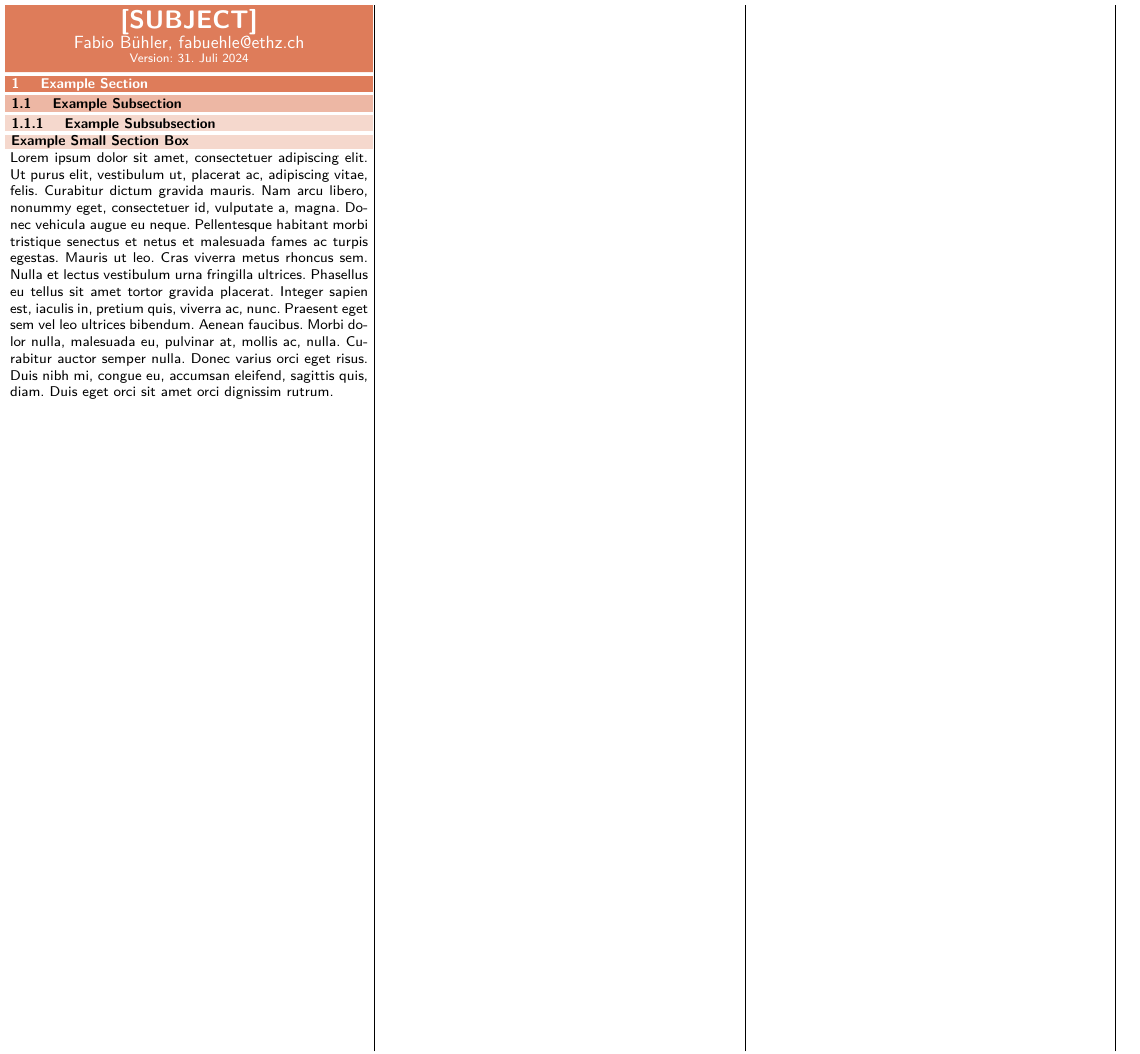
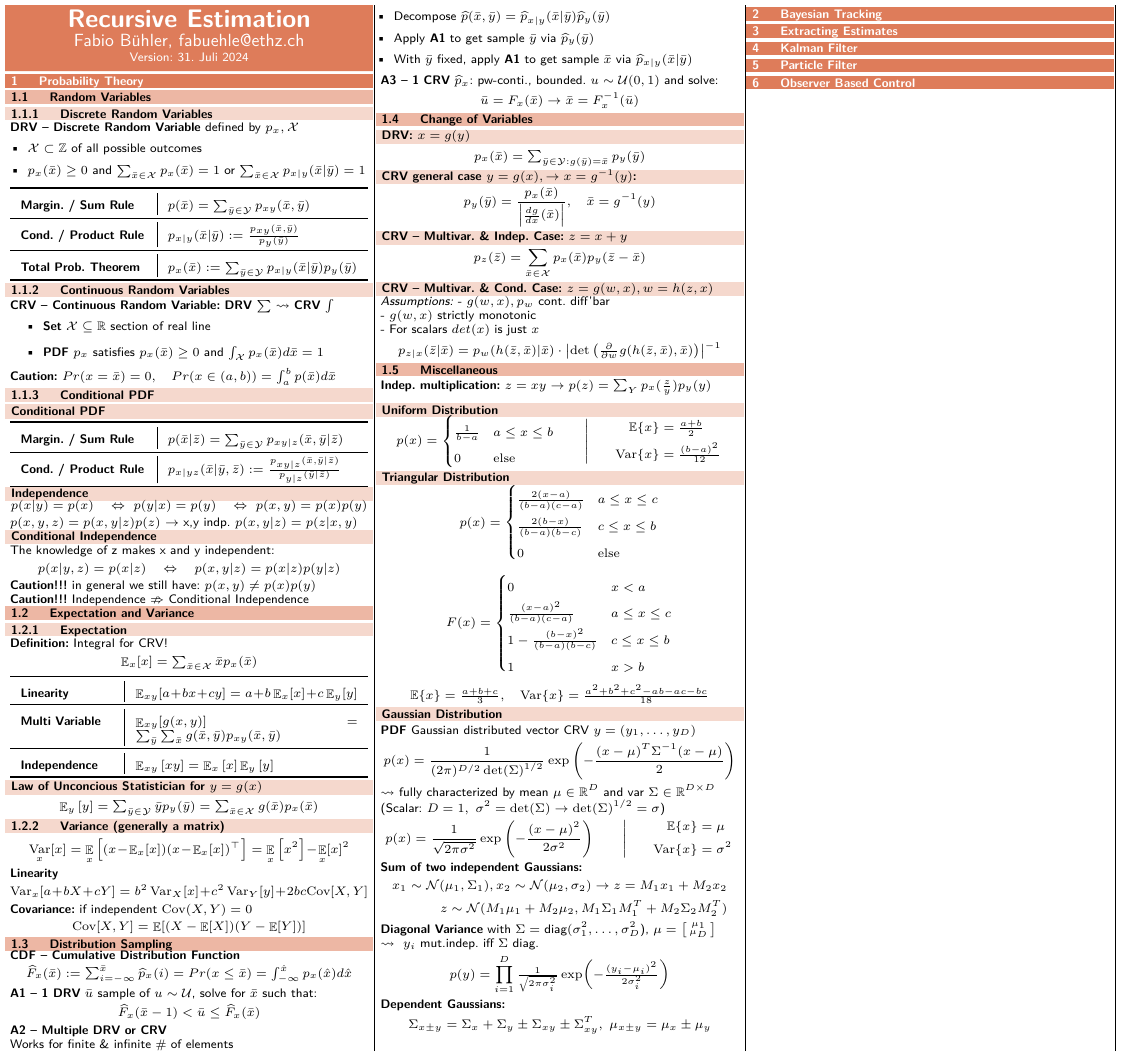
Before and after one commit to fabiobhl/summaries, a LaTeX document (main.tex, which reads Example_Section/Example_Subsection.tex, Probability_Theory/Change_of_Variables.tex, Probability_Theory/Distribution_Sampling.tex): part of the page, cut at the place of the change. Compiled offline with pdfLaTeX.

Commit message:
added all sections and copied Probability Theory Section

```diff
--- a/Example_Section/Example_Subsection.tex
+++ /dev/null
@@ -1,4 +0,0 @@
-\subsection{Example Subsection}
-    \subsubsection{Example Subsubsection}
-    \smallsectionbox{Example Small Section Box}
-        \lipsum[1]
--- /dev/null
+++ b/Probability_Theory/Change_of_Variables.tex
@@ -0,0 +1,32 @@
+\subsection{Change of Variables}
+    \smallsectionbox{DRV: $x = g(y)$}
+    \begin{equation*}
+        \textstyle p_x(\bar{x}) = \sum_{\bar{y}\in\mathcal{Y}:g(\bar{y})=\bar{x}} p_y(\bar{y})
+    \end{equation*}
+    \smallsectionbox{CRV general case $y = g(x), \to x = g^{-1}(y)$:}
+    \begin{equation*}
+        p_y(\bar{y}) = \frac{p_x(\bar{x})}{\left\lvert \frac{dg}{dx}(\bar{x}) \right\rvert}, \quad \bar{x} = g^{-1}(y)
+    \end{equation*}
+    \smallsectionbox{CRV -- Multivar. \& Indep. Case: $z=x+y$}
+    \begin{equation*}
+        p_z(\bar{z}) = \sum_{\bar{x}\in\mathcal{X}} p_x(\bar{x}) p_y(\bar{z}-\bar{x})
+    \end{equation*}
+    \smallsectionbox{CRV -- Multivar. \& Cond. Case: $z=g(w,x), w=h(z,x)$}
+    \textit{Assumptions:}
+    - $g(w,x), p_w$ cont. diff'bar \\
+    - $g(w,x)$ strictly monotonic \\
+    - For scalars $det(x)$ is just $x$
+    \begin{align*}
+        p_{z|x}(\bar{z}|\bar{x}) =
+        p_w(h(\bar{z},\bar{x})|\bar{x}) \cdot
+        \left\lvert
+        \det\left(
+            \textstyle\frac{\partial}{\partial w}g(h(\bar{z},\bar{x}),\bar{x})
+        \right)
+        \right\rvert^{-1}
+    \end{align*}
+
+    \begin{comment}
+    \begin{equation*}
+        \textstyle \text{det} \bigg(\frac{\partial g}{\partial w}(w) \bigg) = \text{det}
+        \begin{pmatrix}
--- /dev/null
+++ b/Probability_Theory/Distribution_Sampling.tex
@@ -0,0 +1,30 @@
+\subsection{Distribution Sampling}
+    \textbf{CDF -- Cumulative Distribution Function}
+    \begin{equation*}
+        \widehat{F}_x(\bar{x}) := \textstyle\sum_{i=-\infty}^{\bar{x}}\widehat{p}_x(i) = Pr(x \leq \bar{x}) = \int_{-\infty}^{\hat{x}} p_x(\hat{x}) d\hat{x}
+    \end{equation*}
+
+    \textbf{A1 -- 1 DRV} $\bar{u}$ sample of $u\sim\mathcal{U}$, solve for $\bar{x}$ such that:
+    \begin{equation*}
+        \widehat{F}_x(\bar{x}-1) < \bar{u} \leq \widehat{F}_x(\bar{x})
+    \end{equation*}
+
+    \textbf{A2 -- Multiple DRV or CRV} \\
+    \begin{comment}
+    \textbf{Option 1} Want $p_{xy}$, $x,y$ scalar-valued, finite DRVS.
+    $N_x$, $N_y$ number of elements in $x,y$. Define $\mathcal{Z} := \{1,\dots, N_x\cdot N_y\}$
+    \begin{equation*}
+        \widehat{p}_z(1) = \widehat{p}_{xy}(1,1), \dots, \widehat{p}_z(N_x\cdot N_y) = \widehat{p}_{xy}(N_x,N_y)
+    \end{equation*}
+    Then apply \textbf{A1} to this \\
+    \end{comment}
+    Works for finite \& infinite \# of elements
+    \begin{itemize}[leftmargin=1em]
+        \item Decompose $\widehat{p}(\bar{x},\bar{y}) = \widehat{p}_{x|y}(\bar{x}|\bar{y})\widehat{p}_y(\bar{y})$
+        \item Apply \textbf{A1} to get sample $\bar{y}$ via $\widehat{p}_y(\bar{y})$
+        \item With $\bar{y}$ fixed, apply \textbf{A1} to get sample $\bar{x}$ via $\widehat{p}_{x|y}(\bar{x}|\bar{y})$
+    \end{itemize}
+    \textbf{A3 -- 1 CRV} $\widehat{p}_x$: pw-conti., bounded. $u\sim\mathcal{U}(0,1)$ and solve:
+    \begin{align*}
+        \bar{u} = F_x(\bar{x})  \to \bar{x} &= F_x^{-1}(\bar{u})
+    \end{align*}
--- /dev/null
+++ b/Probability_Theory/Expectation_and_Variance.tex
@@ -0,0 +1,42 @@
+\subsection{Expectation and Variance}
+    \subsubsection{Expectation}
+    \textbf{Definition:} Integral for CRV!
+    \begin{equation*}
+        \textstyle\mathop{\mathbb{E}}_{x}[x] = \textstyle\sum_{\bar{x} \in \mathcal{X}} \bar{x} p_{x}(\bar{x})
+    \end{equation*}
+
+    \begin{tabular}{p{0.26\linewidth} | p{0.62\linewidth}}
+        \toprule
+        \textbf{Linearity} & $\textstyle\mathop{\mathbb{E}}_{xy}[a + bx + cy] = a + b\mathop{\mathbb{E}}_{x}[x] + c\mathop{\mathbb{E}}_{y}[y]$ \\
+        \midrule
+        \textbf{Multi Variable} & $\textstyle\mathop{\mathbb{E}}_{xy}[g(x,y)] = \sum_{\bar{y}} \sum_{\bar{x}} g(\bar{x},\bar{y}) p_{xy}(\bar{x},\bar{y})$ \\
+        \midrule
+        \textbf{Independence} & $\mathop{\mathbb{E}}_{xy} \left[ xy \right] = \mathop{\mathbb{E}}_{x} \left[ x \right] \mathop{\mathbb{E}}_{y} \left[ y \right]$ \\
+        \bottomrule
+    \end{tabular}
+    % \midrule
+    % \textbf{Law of Tot. Exp.} & $\textstyle\mathop{\mathbb{E}}_{y} \Bigl[\mathop{\mathbb{E}}_{x|y}\left[x\right] \Bigr] = \mathop{\mathbb{E}}_{x}\left[x\right]$ \\
+
+    \smallsectionbox{Law of Unconcious Statistician for $y=g(x)$}
+    \begin{equation*}
+        \textstyle\mathop{\mathbb{E}}_y \left[ y \right]
+        = \sum_{\bar{y}\in\mathcal{Y}} \bar{y} p_y (\bar{y})
+        = \sum_{\bar{x}\in\mathcal{X}} g(\bar{x})p_x(\bar{x})
+    \end{equation*}
+
+    \subsubsection{Variance (generally a matrix)}
+    \begin{equation*}
+        \mathop{\mathrm{Var}}_{x}[x] = \mathop{\mathbb{E}}_{x} \left[
+        (x \!-\! \textstyle\mathop{\mathbb{E}}_{x}[x])
+        (x \!-\! \textstyle\mathop{\mathbb{E}}_{x}[x])^\top\right]
+        = \mathop{\mathbb{E}}_{x}\left[ x^2 \right] \!-\! \mathop{\mathbb{E}}_{x}[x]^2
+    \end{equation*}
+
+    \textbf{Linearity}
+    \begin{equation*}
+        \textstyle\mathop{\mathrm{Var}}_{x}[a + bX + cY] = b^2 \mathop{\mathrm{Var}}_{X}[x] + c^2 \mathop{\mathrm{Var}}_{Y}[y] + 2 bc \mathrm{Cov}[X,Y]
+    \end{equation*}
+    \textbf{Covariance:} if independent $\mathrm{Cov}(X,Y) = 0$
+    \begin{equation*}
+        \mathrm{Cov}[X,Y] = \mathop{\mathbb{E}}[(X-\mathop{\mathbb{E}}[X])(Y-\mathop{\mathbb{E}}[Y])]
+    \end{equation*}
--- /dev/null
+++ b/Probability_Theory/Miscellaneous.tex
@@ -0,0 +1,77 @@
+\subsection{Miscellaneous}
+    \textbf{Indep. multiplication:} $z = xy \to p(z) = \sum_{Y} p_x(\frac{z}{y})p_y(y)$ \\
+    \smallsectionbox{Uniform Distribution}
+    \begin{align*}
+        p(x) = \begin{cases}
+            \frac{1}{b-a} & a \leq x \leq b \\
+            0 & \mathrm{else}
+        \end{cases}
+        \qquad\left\lvert\qquad
+        \begin{aligned}
+            \mathbb{E}\{x\} &= \textstyle\frac{a+b}{2} \\
+            \mathrm{Var}\{x\} &= \textstyle\frac{(b-a)^2}{12}
+        \end{aligned}
+        \right.
+    \end{align*}
+    \smallsectionbox{Triangular Distribution}
+    \begin{align*}
+        p(x) = \begin{cases}
+            \frac{2(x-a)}{(b-a)(c-a)} & a \leq x \leq c \\
+            \frac{2(b-x)}{(b-a)(b-c)} & c \leq x \leq b \\
+            0 & \mathrm{else}
+        \end{cases}
+    \end{align*}
+    \begin{align*}
+        F(x) = \begin{cases}
+            0 & x < a \\
+            \frac{(x-a)^2}{(b-a)(c-a)} & a \leq x \leq c \\
+            1-\frac{(b-x)^2}{(b-a)(b-c)} & c \leq x \leq b \\
+            1 & x > b
+        \end{cases}
+    \end{align*}
+    \begin{align*}
+            \mathbb{E}\{x\} = \textstyle\frac{a+b+c}{3}, \quad
+            \mathrm{Var}\{x\} = \textstyle\frac{a^2+b^2+c^2-ab-ac-bc}{18}
+    \end{align*}
+
+    \smallsectionbox{Gaussian Distribution}
+    \textbf{PDF} Gaussian distributed vector CRV $y = (y_1, \dots, y_D)$
+    \begin{align*}
+        p(x) = \frac{1}{(2\pi)^{D/2} \det(\Sigma)^{1/2}}\exp\left(-\frac{(x-\mu)^T\Sigma^{-1}(x-\mu)}{2}\right)
+    \end{align*}
+    $\leadsto$ fully characterized by mean $\mu \in \mathbb{R}^D$ and var $\Sigma \in \mathbb{R}^{D\times D}$\\
+    (Scalar: $D = 1, \ \sigma^2 = \det(\Sigma)\to \det(\Sigma)^{1/2} = \sigma$)
+    \begin{align*}
+        p(x) = \frac{1}{\sqrt{2\pi\sigma^2}}\exp\left(-\frac{(x-\mu)^2}{2\sigma^2}\right)
+        \qquad\left\lvert\qquad
+        \begin{aligned}
+            \mathbb{E}\{x\} &= \mu \\
+            \mathrm{Var}\{x\} &= \sigma^2
+        \end{aligned}
+        \right.
+    \end{align*}
+    \textbf{Sum of two independent Gaussians:}
+    \begin{align*}
+        x_1 \sim \mathcal{N}(\mu_1,\Sigma_1), x_2 \sim \mathcal{N}(\mu_2,\sigma_2) \to z = M_1 x_1+M_2 x_2 \\
+        z \sim \mathcal{N}(M_1\mu_1+M_2\mu_2,M_1\Sigma_1 M_1^T+M_2\Sigma_2 M_2^T)
+    \end{align*}
+
+    \textbf{Diagonal Variance} with
+    $\Sigma = \text{diag}(
+        \sigma_1^2, \ldots, \sigma_D^2$),
+    $\mu = \left[\begin{smallmatrix}
+        \mu_1 \\
+        \mu_D
+    \end{smallmatrix}\right]$ \\
+    $\leadsto \ y_i$ mut.indep. iff $\Sigma$ diag.
+    \begin{equation*}
+        p(y) = \prod_{i=1}^{D} \textstyle\frac{1}{\sqrt{2\pi\sigma_i^2}}
+        \exp(-\frac{(y_i - \mu_i)^2}{2\sigma_i^2})
+    \end{equation*}
+
+    \textbf{Dependent Gaussians:}
+    \begin{align*}
+        \Sigma_{x\pm y} = \Sigma_x + \Sigma_y \pm \Sigma_{xy}\pm \Sigma_{xy}^T, \ \mu_{x\pm y} = \mu_x \pm \mu_y
+    \end{align*}
+
+    \vfill\null\columnbreak
--- /dev/null
+++ b/Probability_Theory/Random_Variables.tex
@@ -0,0 +1,52 @@
+\subsection{Random Variables}
+    \subsubsection{Discrete Random Variables}
+        \textbf{DRV -- Discrete Random Variable} defined by $p_x, \mathcal{X}$
+        \begin{itemize}[left=0pt, itemsep=-5pt]
+            \item $\mathcal{X} \subset \mathbb{Z}$ of all possible outcomes \\
+            \item $p_x(\bar{x}) \geq 0$ and $\sum_{\bar{x}\in\mathcal{X}}p_x(\bar{x}) = 1$ or $\sum_{\bar{x}\in\mathcal{X}} p_{x|y}(\bar{x} | \bar{y}) = 1$
+        \end{itemize}
+        \begin{tabular}{p{0.35\linewidth} | p{0.53\linewidth}}
+            \toprule
+            \textbf{Margin. / Sum Rule} & $p(\bar{x}) = \textstyle\sum_{\bar{y}\in\mathcal{Y}}p_{xy}(\bar{x},\bar{y})$ \\
+            \midrule
+            \textbf{Cond. / Product Rule} & $p_{x|y}(\bar{x}|\bar{y}) := \frac{p_{xy}(\bar{x},\bar{y})}{p_{y}(\bar{y})}$ \\
+            \midrule
+            \textbf{Total Prob. Theorem} & $p_{x}(\bar{x}) := \textstyle\sum_{\bar{y}\in\mathcal{Y}} p_{x|y}(\bar{x}|\bar{y})p_y(\bar{y})$ \\
+            \bottomrule
+        \end{tabular}
+
+
+
+    \subsubsection{Continuous Random Variables}
+        \textbf{CRV -- Continuous Random Variable:} \textbf{DRV} $\sum$ $\leadsto$ \textbf{CRV} $\int$
+        \begin{itemize} [itemsep=-3pt]
+            \item \textbf{Set} $\mathcal{X} \subseteq \mathbb{R}$ section of real line \\
+            \item \textbf{PDF} $p_x$ satisfies $p_x(\bar{x}) \geq 0$ and $\int_{\mathcal{X}}p_x(\bar{x}) d \bar{x} = 1$
+        \end{itemize}
+        \textbf{Caution:} $ Pr(x = \bar{x}) = 0, \quad Pr(x \in (a, b)) = \int_a^b p(\bar{x}) d\bar{x} $
+
+        \subsubsection{Conditional PDF}
+        \smallsectionbox{Conditional PDF}
+        \begin{tabular}{p{0.35\linewidth} | p{0.53\linewidth}}
+            \toprule
+            \textbf{Margin. / Sum Rule} & $p(\bar{x}|\bar{z}) = \textstyle\sum_{\bar{y}\in\mathcal{Y}}p_{xy|z}(\bar{x},\bar{y}|\bar{z})$ \\
+            \midrule
+            \textbf{Cond. / Product Rule} & $p_{x|yz}(\bar{x}|\bar{y},\bar{z}) := \frac{p_{xy|z}(\bar{x},\bar{y}|\bar{z})}{p_{y|z}(\bar{y}|\bar{z})}$ \\
+            \bottomrule
+        \end{tabular}
+        \smallsectionbox{Independence}
+        \begin{align*}
+            p(x|y) = p(x) \ \ \ \Leftrightarrow \
+            p(y|x) = p(y) \ \ \ \Leftrightarrow \
+            p(x,y) = p(x)p(y)
+        \end{align*}
+        $p(x,y,z) = p(x,y|z)p(z)$ $\to$ x,y indp. $p(x,y|z) = p(z|x,y)$
+        \smallsectionbox{Conditional Independence}
+        \vspace{1pt}
+        The knowledge of z makes x and y independent:
+        \begin{equation*}
+            p(x|y,z) = p(x|z) \quad \Leftrightarrow \quad
+            p(x,y|z) = p(x|z)p(y|z)
+        \end{equation*}
+        \textbf{Caution!!!} in general we still have: $p(x,y) \neq p(x) p(y)$\\
+        \textbf{Caution!!!} Independence $\nRightarrow $ Conditional Independence
--- a/Setup/Packages.tex
+++ b/Setup/Packages.tex
@@ -81,3 +81,7 @@
 
 
 \SetAlgoNlRelativeSize{0}
+
+
+\usepackage{booktabs}
+\usepackage{amssymb}
--- a/Setup/Setup.tex
+++ b/Setup/Setup.tex
@@ -235,7 +235,7 @@
 
 
 %% Text Size:
-%\renewcommand{\normalsize}{\fontsize{9pt}{0pt}\selectfont}
+\renewcommand{\normalsize}{\fontsize{7pt}{8pt} \selectfont}
 \renewcommand{\familydefault}{\sfdefault}
 
 % declare `cmex` to be arbitrary scalable
@@ -248,8 +248,6 @@
 \SetSymbolFont{largesymbols}{normal}{OMX}{cmex}{m}{n}
 \SetSymbolFont{largesymbols}{bold}  {OMX}{cmex}{m}{n}
 
-
-\DeclareMathSizes{5}{4}{3}{3}
 
 
 %% Column Creating
--- a/main.tex
+++ b/main.tex
@@ -18,10 +18,20 @@
     \begin{multicols*}{4} %% Number of Columns
     \begin{adjustwidth}{1mm}{1mm} %% Increasing Margin
 
-        \Header{[SUBJECT]}
+        \Header{Recursive Estimation}
 
-        \section{Example Section}
-            \input{Example_Section/Example_Subsection.tex}
+        \section{Probability Theory}
+            \input{Probability_Theory/Random_Variables.tex}
+            \input{Probability_Theory/Expectation_and_Variance.tex}
+            \input{Probability_Theory/Distribution_Sampling.tex}
+            \input{Probability_Theory/Change_of_Variables.tex}
+            \input{Probability_Theory/Miscellaneous.tex}
+
+        \section{Bayesian Tracking}
+        \section{Extracting Estimates}
+        \section{Kalman Filter}
+        \section{Particle Filter}
+        \section{Observer Based Control}
 
     \end{adjustwidth}%
     \end{multicols*}
```
Also changed, not shown: main.pdf, Probability_Theory/Change_of_Variables.tex (8 more changed lines).
